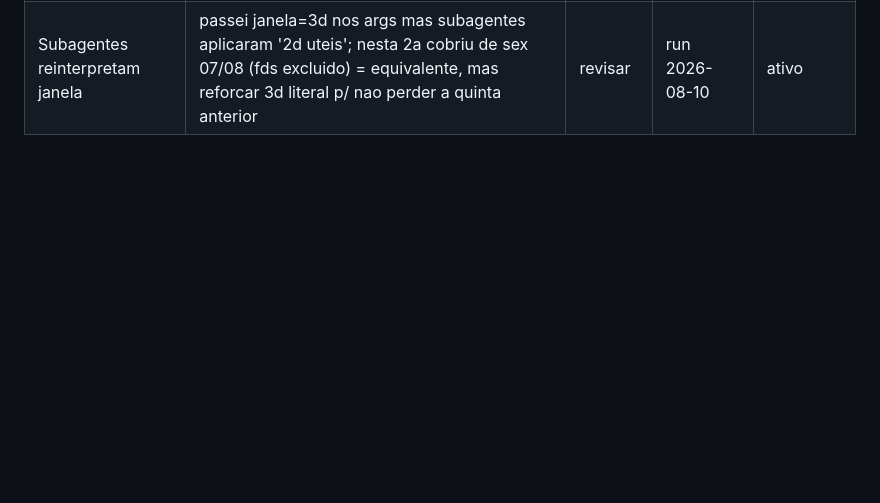
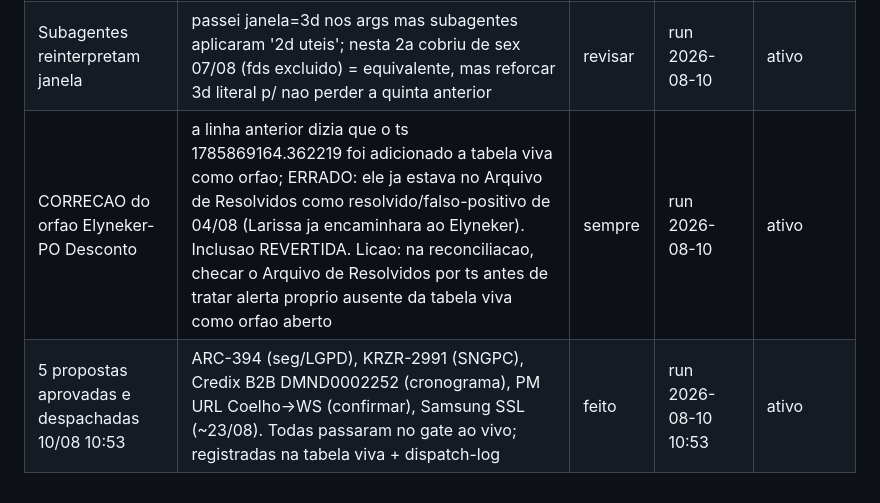
Before and after one commit to kruzer-corp/kruzer-reports, a Markdown page: aprendizados.md, the part around the change. GitHub-like rendering; blank space fills up the shorter version.

Commit message:
aprendizados: append run 2026-08-10 (via APPEND-HERMES correcao)

```diff
--- a/aprendizados.md
+++ b/aprendizados.md
@@ -65,3 +65,5 @@ Aprendizados já consolidados no Hermes que o Guardião deve respeitar:
 | Samsung certs SSL fora do C10 | ~13 certs *.samsung.krzlabs.io vencem ~23/08 sem dono; cliente novo sem projeto/canal proprio; precedente FastShop virou vermelho | revisar 23/08 | run 2026-08-10 | ativo |
 | KRZR-2991 Pending producao HIGH | aberto sab 08/08 (Carlos Camelo), status Pending nao mapeado, dono Giovanelli; cobrar triagem na 2a | revisar | run 2026-08-10 | ativo |
 | Subagentes reinterpretam janela | passei janela=3d nos args mas subagentes aplicaram '2d uteis'; nesta 2a cobriu de sex 07/08 (fds excluido) = equivalente, mas reforcar 3d literal p/ nao perder a quinta anterior | revisar | run 2026-08-10 | ativo |
+| CORRECAO do orfao Elyneker-PO Desconto | a linha anterior dizia que o ts 1785869164.362219 foi adicionado a tabela viva como orfao; ERRADO: ele ja estava no Arquivo de Resolvidos como resolvido/falso-positivo de 04/08 (Larissa ja encaminhara ao Elyneker). Inclusao REVERTIDA. Licao: na reconciliacao, checar o Arquivo de Resolvidos por ts antes de tratar alerta proprio ausente da tabela viva como orfao aberto | sempre | run 2026-08-10 | ativo |
+| 5 propostas aprovadas e despachadas 10/08 10:53 | ARC-394 (seg/LGPD), KRZR-2991 (SNGPC), Credix B2B DMND0002252 (cronograma), PM URL Coelho->WS (confirmar), Samsung SSL (~23/08). Todas passaram no gate ao vivo; registradas na tabela viva + dispatch-log | feito | run 2026-08-10 10:53 | ativo |
```
